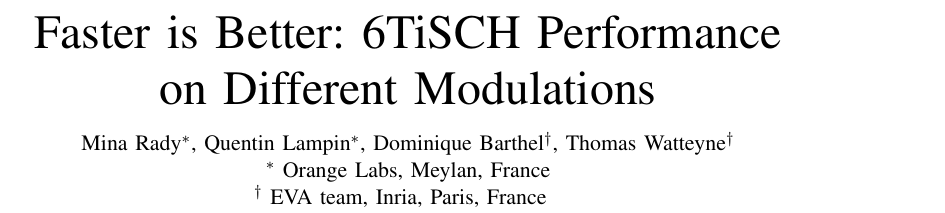
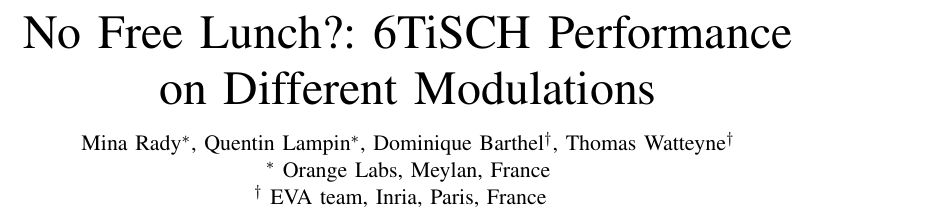
Before and after one commit to minarady1/rady20free, a LaTeX paper (main.tex): part of page 1 of 6, cut at the place of the change. Compiled offline with pdfLaTeX.

Commit message:
v1.1_mr_plots_ready

```diff
--- a/main.tex
+++ b/main.tex
@@ -23,7 +23,7 @@
 \begin{document}
 
 
-\title{Faster is Better: 6TiSCH Performance\\on Different Modulations}
+\title{No Free Lunch?: 6TiSCH Performance\\on Different Modulations}
 
 \author{
     \IEEEauthorblockN{
```
